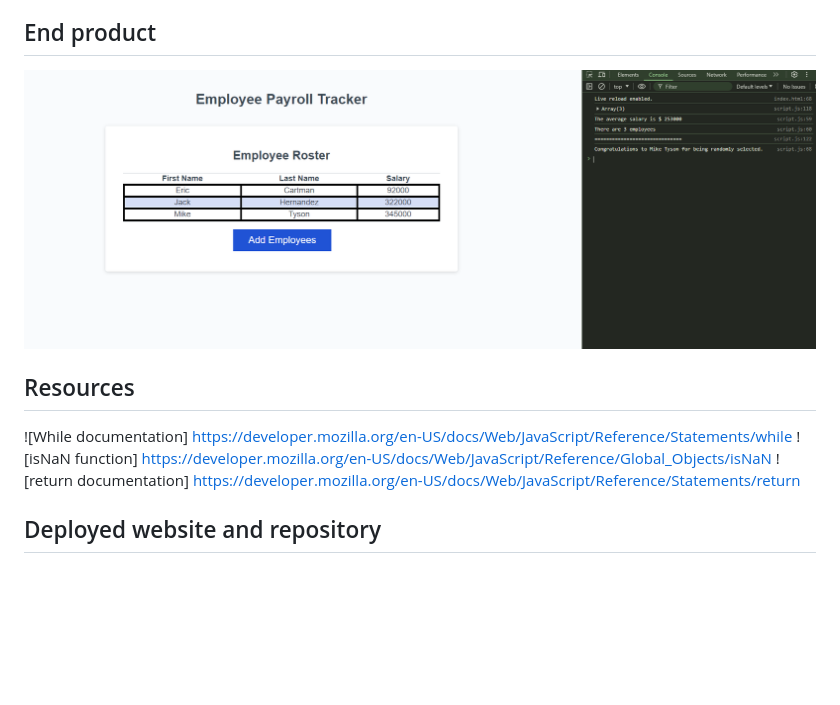
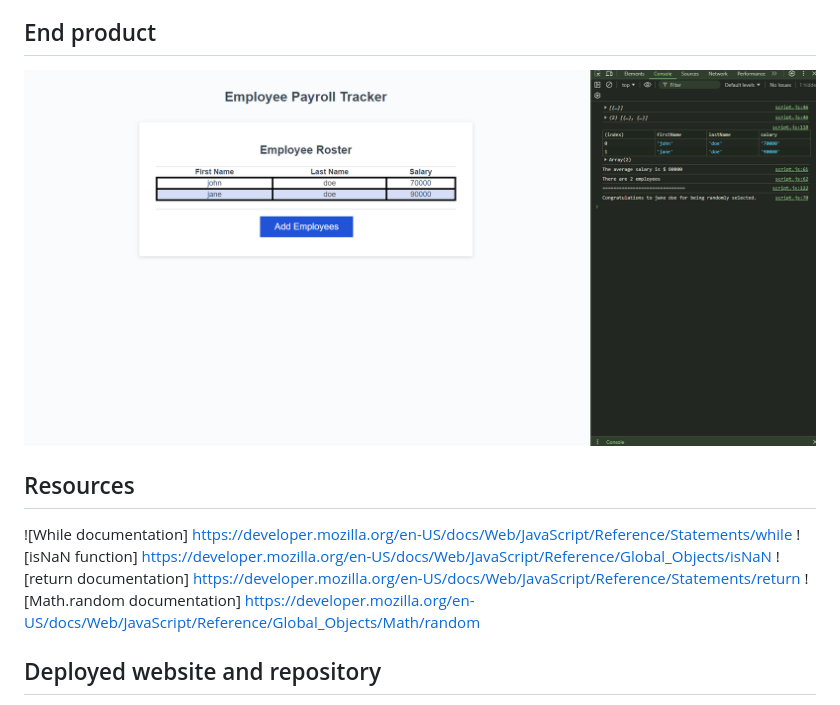
Before and after one commit to MattJhet/PayrollTracker, a Markdown page: README.md, the part around the change. GitHub-like rendering; pictures changed too: assets/Develop/Screenshot 2024-05-20 184530.png (deleted), assets/Develop/WorkingLogic.png (added); blank space fills up the shorter version.

```diff
--- a/README.md
+++ b/README.md
@@ -2,12 +2,13 @@
 A website where the user is able to click a button and respond to multiple prompts. The data is taken from those prompts to get a random employee and set up the average wage
 
 ## End product
-![ScreenShot of data table](./assets/Develop/Screenshot%202024-05-20%20184530.png)
+![ScreenShot of data table](./assets/Develop/WorkingLogic.png)
 
 ## Resources
 ![While documentation] https://developer.mozilla.org/en-US/docs/Web/JavaScript/Reference/Statements/while
 ![isNaN function] https://developer.mozilla.org/en-US/docs/Web/JavaScript/Reference/Global_Objects/isNaN
 ![return documentation] https://developer.mozilla.org/en-US/docs/Web/JavaScript/Reference/Statements/return
+![Math.random documentation] https://developer.mozilla.org/en-US/docs/Web/JavaScript/Reference/Global_Objects/Math/random
 ## Deployed website and repository
 ![Deployed website] https://mattjhet.github.io/PayrollTracker/
 ![Github repository] https://github.com/MattJhet/PayrollTracker
```
Also changed, not shown: 2 other files.
